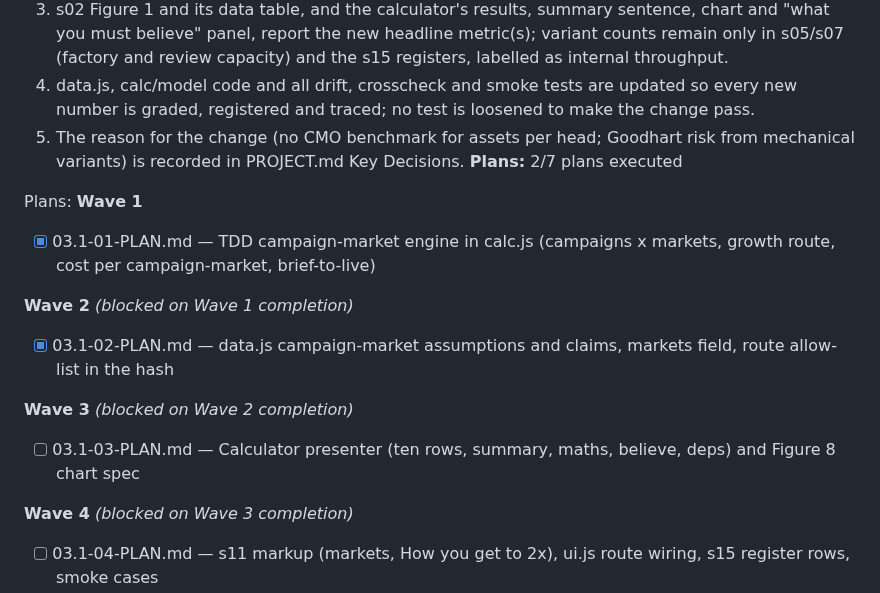
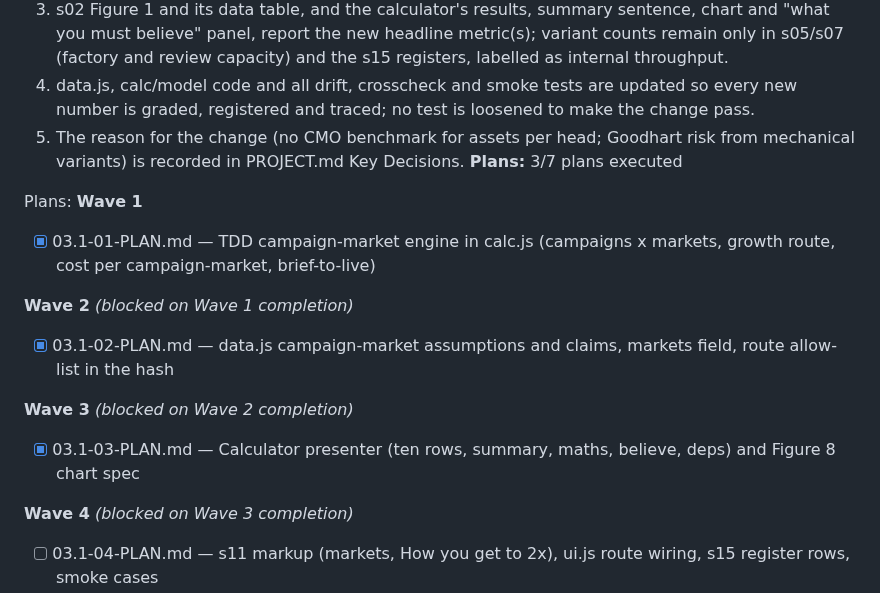
Before and after one commit to lyonsv/cmo-2x-teardown, a Markdown page: .planning/ROADMAP.md, the part around the change. GitHub-like rendering.

Commit message:
docs(03.1-03): complete presenter and chart spec plan

```diff
--- a/.planning/ROADMAP.md
+++ b/.planning/ROADMAP.md
@@ -195,7 +195,7 @@ Plans:
   3. s02 Figure 1 and its data table, and the calculator's results, summary sentence, chart and "what you must believe" panel, report the new headline metric(s); variant counts remain only in s05/s07 (factory and review capacity) and the s15 registers, labelled as internal throughput.
   4. data.js, calc/model code and all drift, crosscheck and smoke tests are updated so every new number is graded, registered and traced; no test is loosened to make the change pass.
   5. The reason for the change (no CMO benchmark for assets per head; Goodhart risk from mechanical variants) is recorded in PROJECT.md Key Decisions.
-**Plans:** 2/7 plans executed
+**Plans:** 3/7 plans executed
 
 Plans:
 **Wave 1**
@@ -208,7 +208,7 @@ Plans:
 
 **Wave 3** *(blocked on Wave 2 completion)*
 
-- [ ] 03.1-03-PLAN.md — Calculator presenter (ten rows, summary, maths, believe, deps) and Figure 8 chart spec
+- [x] 03.1-03-PLAN.md — Calculator presenter (ten rows, summary, maths, believe, deps) and Figure 8 chart spec
 
 **Wave 4** *(blocked on Wave 3 completion)*
 
```
Also changed, not shown: .planning/STATE.md (+5 -5 lines).
